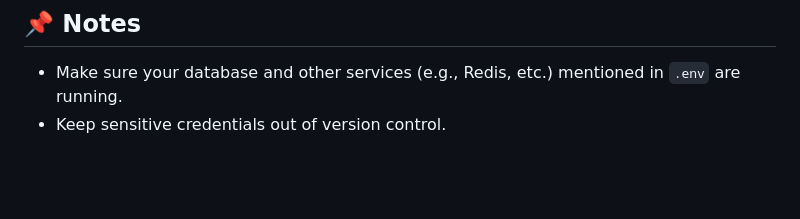
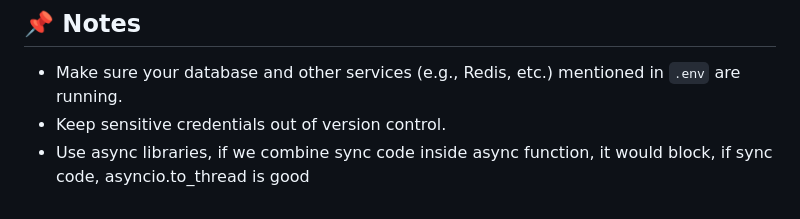
Before and after one commit to jobissjo/Fastapi-Starter, a Markdown page: README.md, the part around the change. GitHub-like rendering; blank space fills up the shorter version.

Commit message:
Add note on using async libraries to README.md

```diff
--- a/README.md
+++ b/README.md
@@ -183,3 +183,4 @@ You can also pass `--reload`, `--host`, and `--port` options as needed.
 
 - Make sure your database and other services (e.g., Redis, etc.) mentioned in `.env` are running.
 - Keep sensitive credentials out of version control.
+- Use async libraries, if we combine sync code inside async function, it would block, if sync code, asyncio.to_thread is good
```
